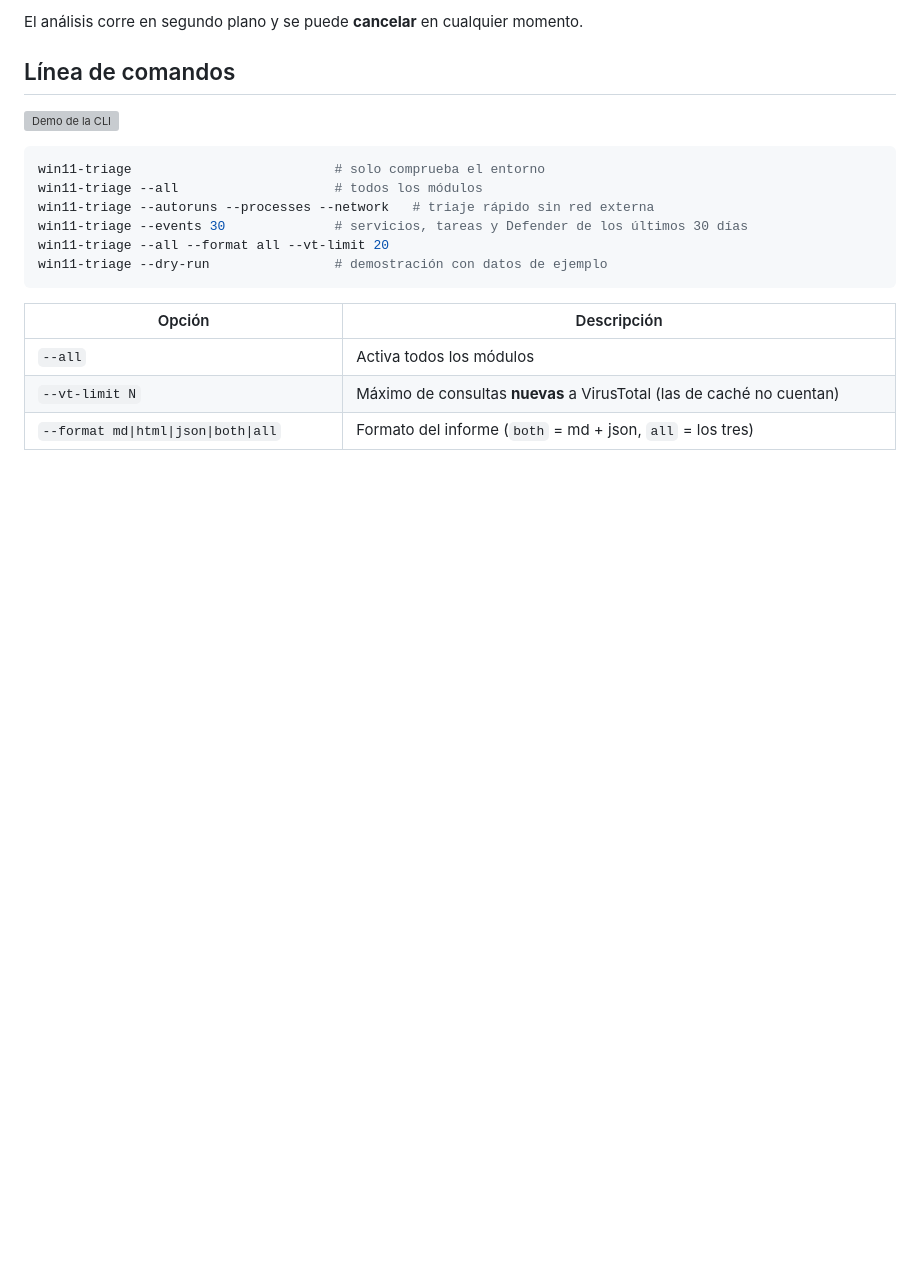
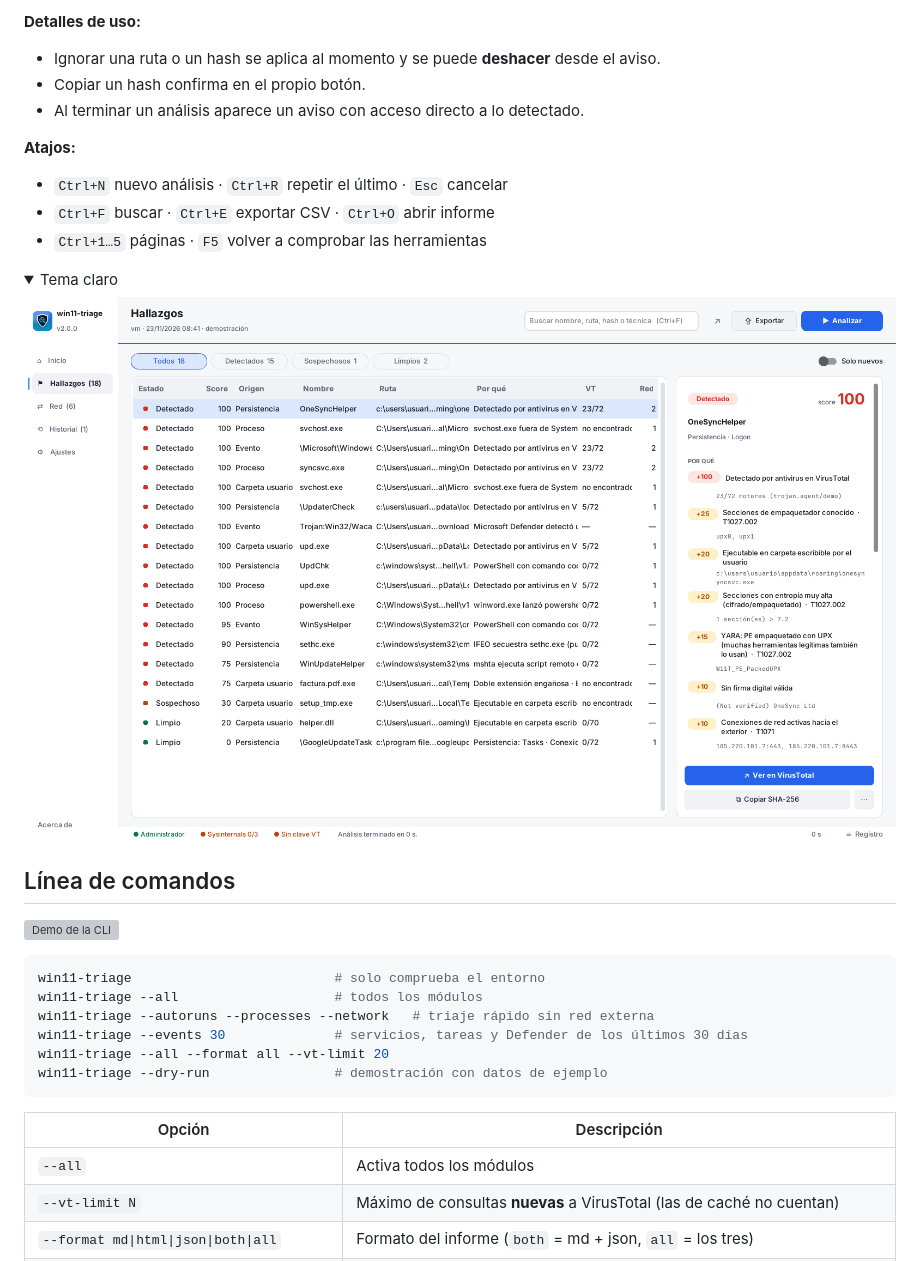
Before and after one commit to davidzabalaasir-create/Win11_triage, a Markdown page: README.md, the part around one of its changes. GitHub-like rendering; pictures changed too: docs/gui_claro.png (added); folded sections open; blank space fills up the shorter version; grey boxes are pictures that could not be loaded.

```diff
--- a/README.md
+++ b/README.md
@@ -110,2 +104,15 @@ win11-triage-gui          # o: win11-triage --gui · o doble clic en win11-triag
 
-El análisis corre en segundo plano y se puede **cancelar** en cualquier momento.
+**Detalles de uso:**
+- Ignorar una ruta o un hash se aplica al momento y se puede **deshacer** desde el aviso.
+- Copiar un hash confirma en el propio botón.
+- Al terminar un análisis aparece un aviso con acceso directo a lo detectado.
+
+**Atajos:**
+- `Ctrl+N` nuevo análisis · `Ctrl+R` repetir el último · `Esc` cancelar
+- `Ctrl+F` buscar · `Ctrl+E` exportar CSV · `Ctrl+O` abrir informe
+- `Ctrl+1…5` páginas · `F5` volver a comprobar las herramientas
+
+<details><summary>Tema claro</summary>
+
+![Tema claro](docs/gui_claro.png)
+
```
Also changed, not shown: other parts of README.md (+12 -17 lines), CHANGELOG.md (+13 -0 lines), docs/gui.png, docs/gui_hallazgos.png, 9 other files.
